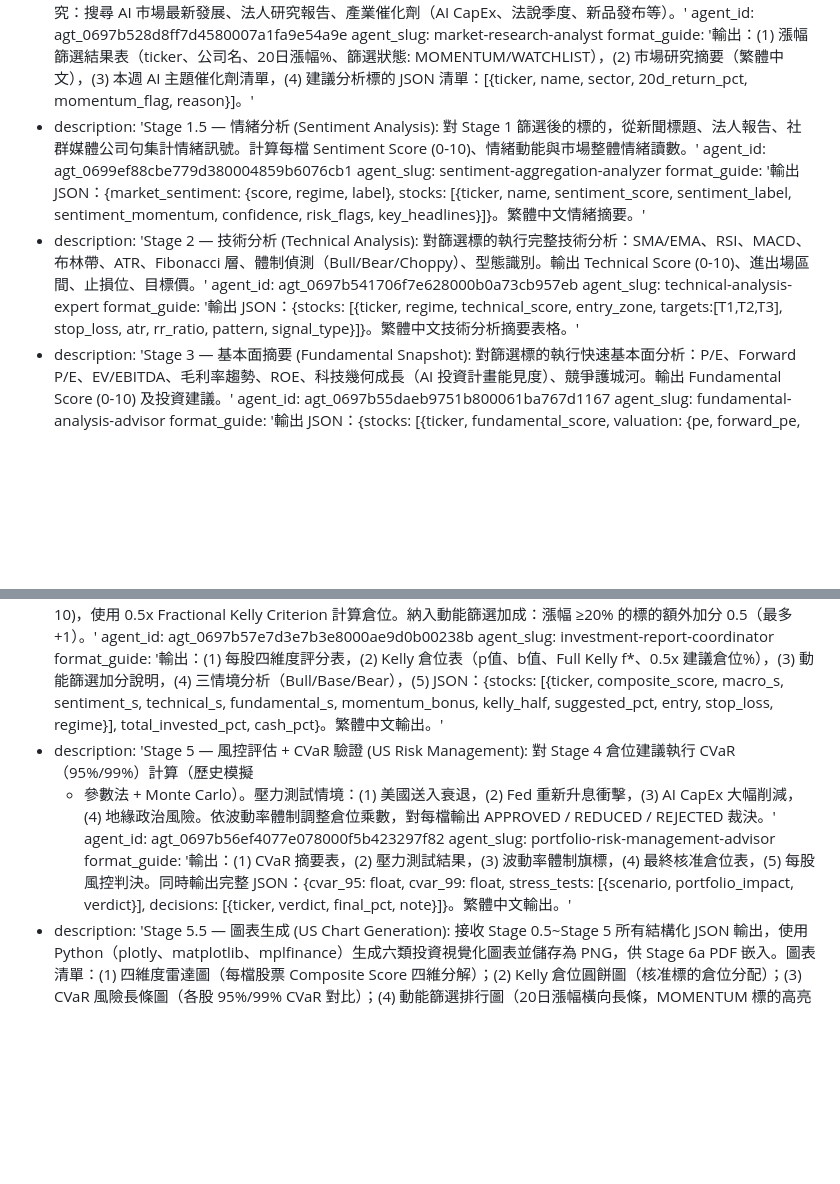
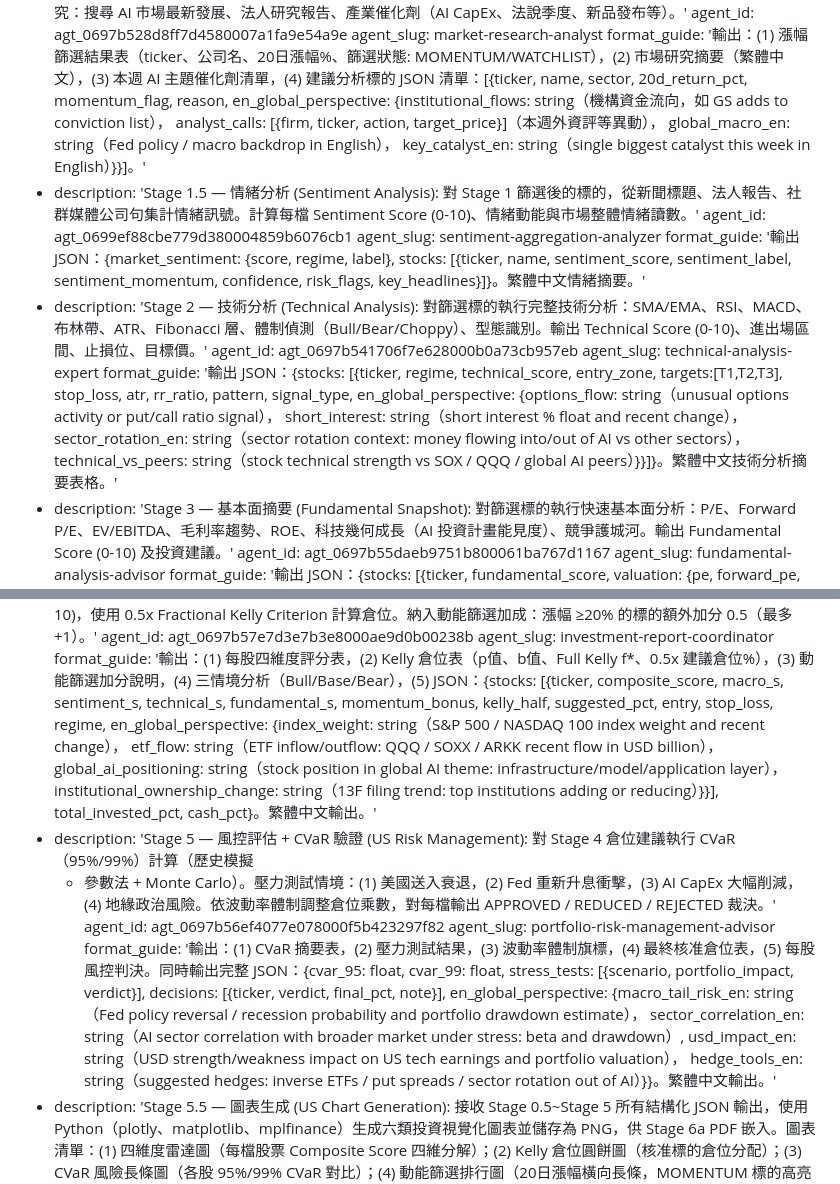
Before and after one commit to glen200392/ai-research-agent-team, a Markdown page: tasks/us-ai-investment-pipeline-daily-pdf-email-report-2200-tst/TASK.md, 2 parts joined by grey strips. GitHub-like rendering; blank space fills up the shorter version.

Commit message:
feat: complete system update for public release - v2.1

```diff
--- a/tasks/us-ai-investment-pipeline-daily-pdf-email-report-2200-tst/TASK.md
+++ b/tasks/us-ai-investment-pipeline-daily-pdf-email-report-2200-tst/TASK.md
@@ -20,7 +20,10 @@ steps:
   agent_slug: market-research-analyst
   format_guide: '輸出：(1) 漲幅篩選結果表（ticker、公司名、20日漲幅%、篩選狀態: MOMENTUM/WATCHLIST），(2) 市場研究摘要（繁體中文），(3)
     本週 AI 主題催化劑清單，(4) 建議分析標的 JSON 清單：[{ticker, name, sector, 20d_return_pct, momentum_flag,
-    reason}]。'
+    reason, en_global_perspective: {institutional_flows: string（機構資金流向，如 GS adds to conviction list），
+    analyst_calls: [{firm, ticker, action, target_price}]（本週外資評等異動），
+    global_macro_en: string（Fed policy / macro backdrop in English），
+    key_catalyst_en: string（single biggest catalyst this week in English）}}]。'
 - description: 'Stage 1.5 — 情緒分析 (Sentiment Analysis): 對 Stage 1 篩選後的標的，從新聞標題、法人報告、社群媒體公司句集計情緒訊號。計算每檔
     Sentiment Score (0-10)、情緒動能與市場整體情緒讀數。'
   agent_id: agt_0699ef88cbe779d380004859b6076cb1
@@ -33,7 +36,11 @@ steps:
   agent_id: agt_0697b541706f7e628000b0a73cb957eb
   agent_slug: technical-analysis-expert
   format_guide: '輸出 JSON：{stocks: [{ticker, regime, technical_score, entry_zone, targets:[T1,T2,T3],
-    stop_loss, atr, rr_ratio, pattern, signal_type}]}。繁體中文技術分析摘要表格。'
+    stop_loss, atr, rr_ratio, pattern, signal_type,
+    en_global_perspective: {options_flow: string（unusual options activity or put/call ratio signal），
+    short_interest: string（short interest % float and recent change），
+    sector_rotation_en: string（sector rotation context: money flowing into/out of AI vs other sectors），
+    technical_vs_peers: string（stock technical strength vs SOX / QQQ / global AI peers）}}]}。繁體中文技術分析摘要表格。'
 - description: 'Stage 3 — 基本面摘要 (Fundamental Snapshot): 對篩選標的執行快速基本面分析：P/E、Forward
     P/E、EV/EBITDA、毛利率趨勢、ROE、科技幾何成長（AI 投資計畫能見度）、競爭護城河。輸出 Fundamental Score (0-10) 及投資建議。'
   agent_id: agt_0697b55daeb9751b800061ba767d1167
@@ -54,7 +61,12 @@ steps:
   format_guide: '輸出：(1) 每股四維度評分表，(2) Kelly 倉位表（p值、b值、Full Kelly f*、0.5x 建議倉位%），(3)
     動能篩選加分說明，(4) 三情境分析（Bull/Base/Bear），(5) JSON：{stocks: [{ticker, composite_score,
     macro_s, sentiment_s, technical_s, fundamental_s, momentum_bonus, kelly_half,
-    suggested_pct, entry, stop_loss, regime}], total_invested_pct, cash_pct}。繁體中文輸出。'
+    suggested_pct, entry, stop_loss, regime,
+    en_global_perspective: {index_weight: string（S&P 500 / NASDAQ 100 index weight and recent change），
+    etf_flow: string（ETF inflow/outflow: QQQ / SOXX / ARKK recent flow in USD billion），
+    global_ai_positioning: string（stock position in global AI theme: infrastructure/model/application layer），
+    institutional_ownership_change: string（13F filing trend: top institutions adding or reducing）}}],
+    total_invested_pct, cash_pct}。繁體中文輸出。'
 - description: 'Stage 5 — 風控評估 + CVaR 驗證 (US Risk Management): 對 Stage 4 倉位建議執行 CVaR（95%/99%）計算（歷史模擬
     + 參數法 + Monte Carlo）。壓力測試情境：(1) 美國送入衰退，(2) Fed 重新升息衝擊，(3) AI CapEx 大幅削減，(4) 地緣政治風險。依波動率體制調整倉位乘數，對每檔輸出
     APPROVED / REDUCED / REJECTED 裁決。'
@@ -62,7 +74,11 @@ steps:
   agent_slug: portfolio-risk-management-advisor
   format_guide: '輸出：(1) CVaR 摘要表，(2) 壓力測試結果，(3) 波動率體制旗標，(4) 最終核准倉位表，(5) 每股風控判決。同時輸出完整
     JSON：{cvar_95: float, cvar_99: float, stress_tests: [{scenario, portfolio_impact,
-    verdict}], decisions: [{ticker, verdict, final_pct, note}]}。繁體中文輸出。'
+    verdict}], decisions: [{ticker, verdict, final_pct, note}],
+    en_global_perspective: {macro_tail_risk_en: string（Fed policy reversal / recession probability and portfolio drawdown estimate），
+    sector_correlation_en: string（AI sector correlation with broader market under stress: beta and drawdown）,
+    usd_impact_en: string（USD strength/weakness impact on US tech earnings and portfolio valuation），
+    hedge_tools_en: string（suggested hedges: inverse ETFs / put spreads / sector rotation out of AI）}}。繁體中文輸出。'
 - description: 'Stage 5.5 — 圖表生成 (US Chart Generation): 接收 Stage 0.5~Stage 5 所有結構化
     JSON 輸出，使用 Python（plotly、matplotlib、mplfinance）生成六類投資視覺化圖表並儲存為 PNG，供 Stage 6a
     PDF 嵌入。圖表清單：(1) 四維度雷達圖（每檔股票 Composite Score 四維分解）；(2) Kelly 倉位圓餅圖（核准標的倉位分配）；(3)
```
